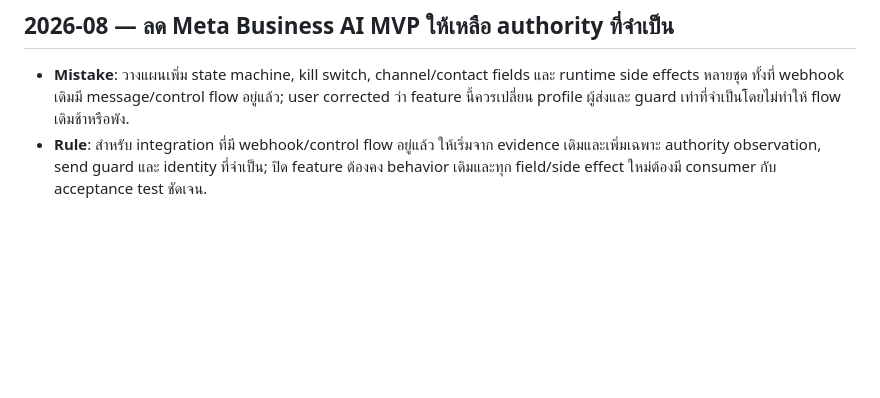
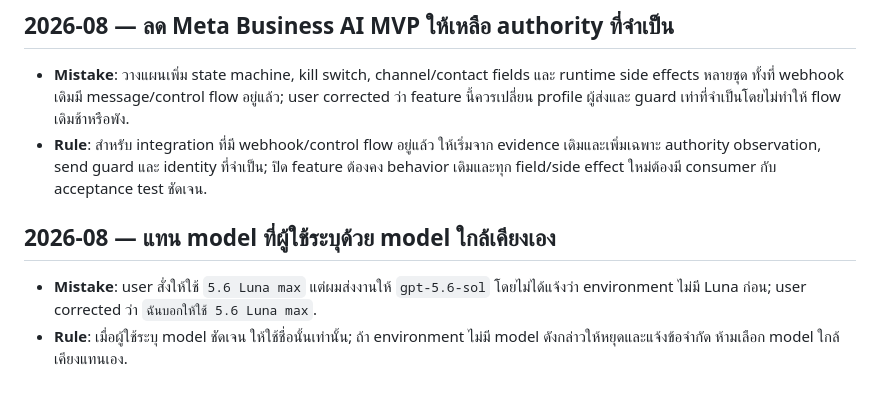
Before and after one commit to tourlek/ai-main, a Markdown page: memory/lessons/LESSONS.md, the part around the change. Drawn GitHub-style; blank space fills up the shorter version.

Commit message:
chore(memory): auto-sync 2026-08-11 05:20

```diff
--- a/memory/lessons/LESSONS.md
+++ b/memory/lessons/LESSONS.md
@@ -124,3 +124,7 @@ consolidate: merge duplicates, drop obsolete ones, keep the rule one line each.
 ## 2026-08 — ลด Meta Business AI MVP ให้เหลือ authority ที่จำเป็น
 - **Mistake**: วางแผนเพิ่ม state machine, kill switch, channel/contact fields และ runtime side effects หลายชุด ทั้งที่ webhook เดิมมี message/control flow อยู่แล้ว; user corrected ว่า feature นี้ควรเปลี่ยน profile ผู้ส่งและ guard เท่าที่จำเป็นโดยไม่ทำให้ flow เดิมช้าหรือพัง.
 - **Rule**: สำหรับ integration ที่มี webhook/control flow อยู่แล้ว ให้เริ่มจาก evidence เดิมและเพิ่มเฉพาะ authority observation, send guard และ identity ที่จำเป็น; ปิด feature ต้องคง behavior เดิมและทุก field/side effect ใหม่ต้องมี consumer กับ acceptance test ชัดเจน.
+
+## 2026-08 — แทน model ที่ผู้ใช้ระบุด้วย model ใกล้เคียงเอง
+- **Mistake**: user สั่งให้ใช้ `5.6 Luna max` แต่ผมส่งงานให้ `gpt-5.6-sol` โดยไม่ได้แจ้งว่า environment ไม่มี Luna ก่อน; user corrected ว่า `ฉันบอกให้ใช้ 5.6 Luna max`.
+- **Rule**: เมื่อผู้ใช้ระบุ model ชัดเจน ให้ใช้ชื่อนั้นเท่านั้น; ถ้า environment ไม่มี model ดังกล่าวให้หยุดและแจ้งข้อจำกัด ห้ามเลือก model ใกล้เคียงแทนเอง.
```
